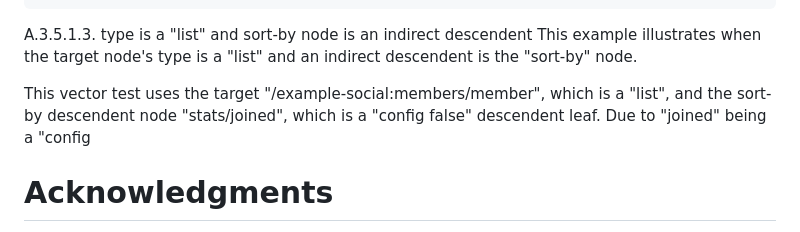
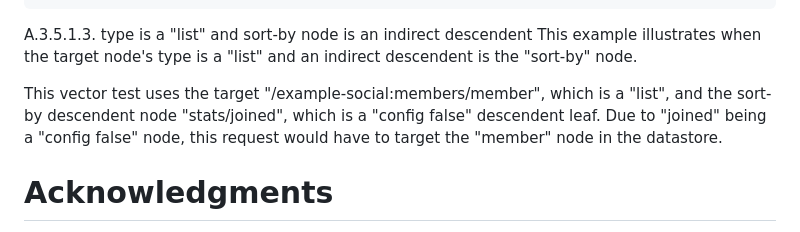
Before and after one commit to billwuqin/list-pagination-markdown, a Markdown page: draft-ietf-netconf-list-pagination.md, the part around the change. Drawn GitHub-style.

```diff
--- a/draft-ietf-netconf-list-pagination.md
+++ b/draft-ietf-netconf-list-pagination.md
@@ -1564,7 +1564,7 @@ To make the example more understandable, an ellipse (i.e., "...") is used to rep
 A.3.5.1.3. type is a "list" and sort-by node is an indirect descendent
 This example illustrates when the target node's type is a "list" and an indirect descendent is the "sort-by" node.
 
-This vector test uses the target "/example-social:members/member", which is a "list", and the sort-by descendent node "stats/joined", which is a "config false" descendent leaf. Due to "joined" being a "config
+This vector test uses the target "/example-social:members/member", which is a "list", and the sort-by descendent node "stats/joined", which is a "config false" descendent leaf. Due to "joined" being a "config false" node, this request would have to target the "member" node in the <operational> datastore.
 
 # Acknowledgments
 {:numbered="false"}
```
